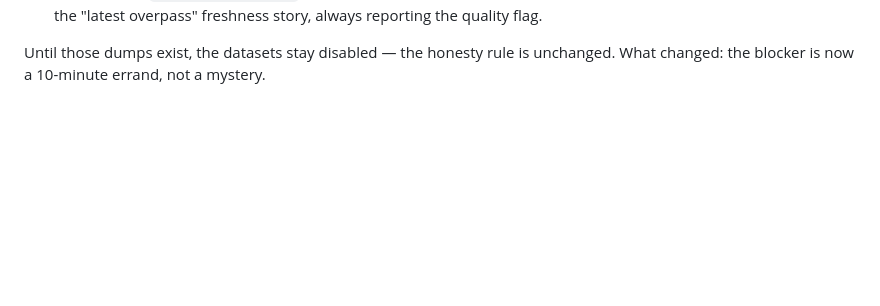
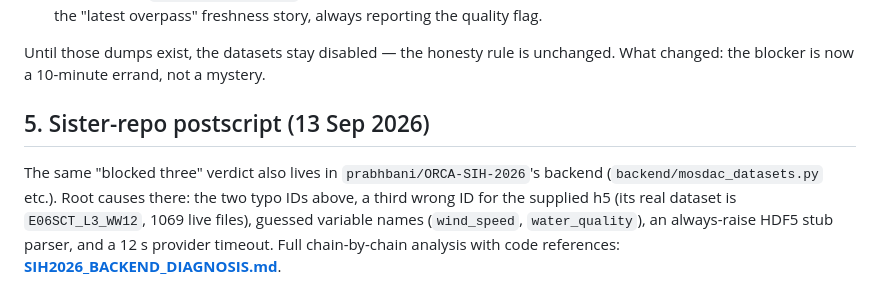
Before and after one commit to SangamSitapuri07/ORCA-backend, a Markdown page: docs/MOSDAC_BLOCKED3_EVIDENCE.md, the part around the change. Drawn GitHub-style; blank space fills up the shorter version.

```diff
--- a/docs/MOSDAC_BLOCKED3_EVIDENCE.md
+++ b/docs/MOSDAC_BLOCKED3_EVIDENCE.md
@@ -127,3 +127,13 @@ For each dataset, gate on what the dump actually shows:
 Until those dumps exist, the datasets stay disabled — the honesty rule
 is unchanged. What changed: the blocker is now a 10-minute errand, not a
 mystery.
+
+## 5. Sister-repo postscript (13 Sep 2026)
+
+The same "blocked three" verdict also lives in
+`prabhbani/ORCA-SIH-2026`'s backend (`backend/mosdac_datasets.py` etc.).
+Root causes there: the two typo IDs above, a third wrong ID for the
+supplied h5 (its real dataset is `E06SCT_L3_WW12`, 1069 live files),
+guessed variable names (`wind_speed`, `water_quality`), an always-raise
+HDF5 stub parser, and a 12 s provider timeout. Full chain-by-chain
+analysis with code references: **[SIH2026_BACKEND_DIAGNOSIS.md](SIH2026_BACKEND_DIAGNOSIS.md)**.
```
Also changed, not shown: docs/MOSDAC_CATALOG.md (+7 -2 lines), docs/SIH2026_BACKEND_DIAGNOSIS.md (added, +141 -0 lines).
